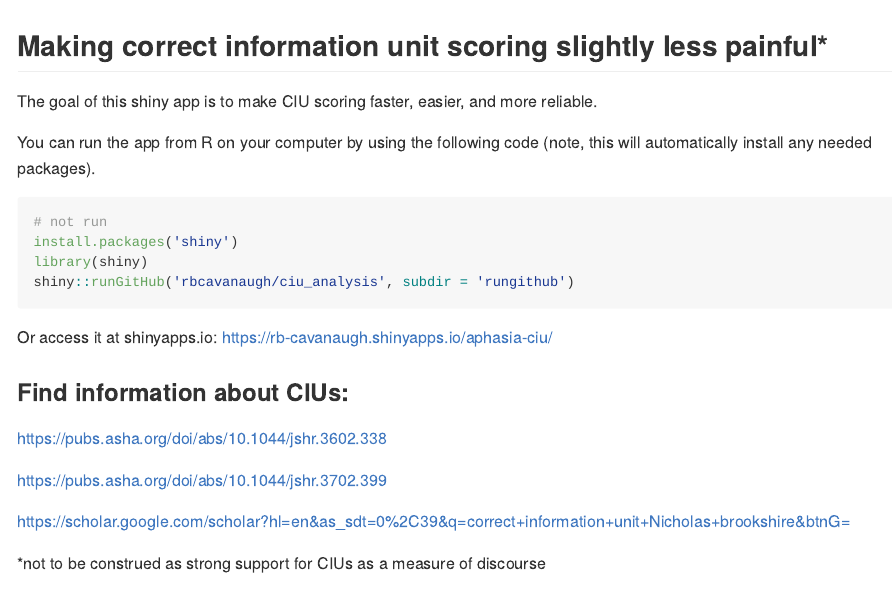
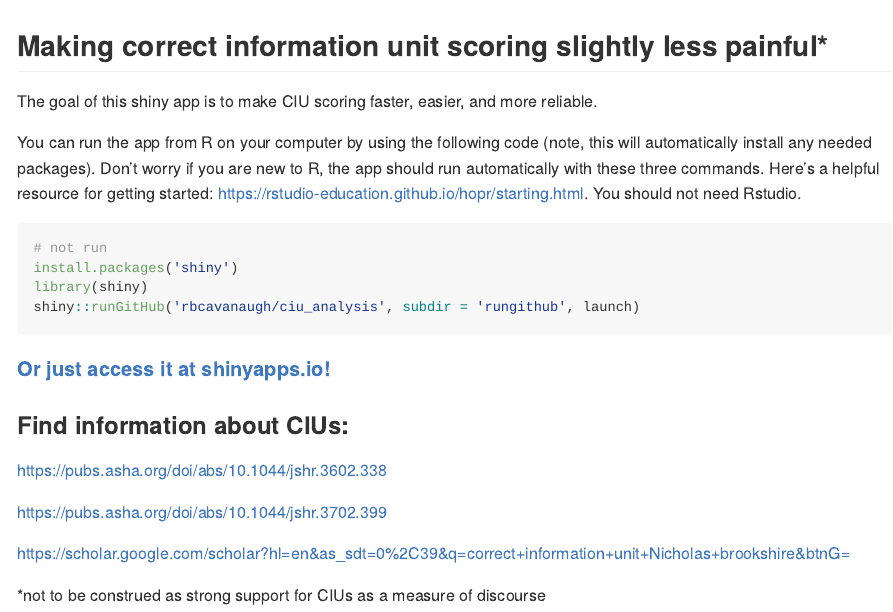
Before and after one commit to aphasia-apps/ciu_analysis, an R Markdown document (README.Rmd): the page in a window 1100 px wide, from its top. The pictures show the output file README.md that the author committed with the source, drawn offline in the style of GitHub.

Commit message:
aaaand final readme edits

````diff
--- a/README.Rmd
+++ b/README.Rmd
@@ -11,7 +11,7 @@ knitr::opts_chunk$set(
 )
 ```
 
-## Making correct information unit scoring slightly less painful*
+## Making correct information unit scoring slightly less painful\*
 
 <!-- badges: start -->
 
@@ -19,23 +19,23 @@ knitr::opts_chunk$set(
 
 The goal of this shiny app is to make CIU scoring faster, easier, and more reliable.
 
-You can run the app from R on your computer by using the following code (note, this will automatically install any needed packages).
+You can run the app from R on your computer by using the following code (note, this will automatically install any needed packages). Don't worry if you are new to R, the app should run automatically with these three commands. Here's a helpful resource for getting started: <https://rstudio-education.github.io/hopr/starting.html>. You should not need Rstudio.
 
 ```{r cars, eval=F}
 # not run
 install.packages('shiny')
 library(shiny)
-shiny::runGitHub('rbcavanaugh/ciu_analysis', subdir = 'rungithub')
+shiny::runGitHub('rbcavanaugh/ciu_analysis', subdir = 'rungithub', launch)
 ```
 
-Or access it at shinyapps.io: <https://rb-cavanaugh.shinyapps.io/aphasia-ciu/>
+#### [Or just access it at shinyapps.io!](https://rb-cavanaugh.shinyapps.io/aphasia-ciu/)
 
 ### Find information about CIUs:
 
-https://pubs.asha.org/doi/abs/10.1044/jshr.3602.338
+<https://pubs.asha.org/doi/abs/10.1044/jshr.3602.338>
 
-https://pubs.asha.org/doi/abs/10.1044/jshr.3702.399
+<https://pubs.asha.org/doi/abs/10.1044/jshr.3702.399>
 
-https://scholar.google.com/scholar?hl=en&as_sdt=0%2C39&q=correct+information+unit+Nicholas+brookshire&btnG=
+<https://scholar.google.com/scholar?hl=en&as_sdt=0%2C39&q=correct+information+unit+Nicholas+brookshire&btnG=>
 
- *not to be construed as strong support for CIUs as a measure of discourse
+\*not to be construed as strong support for CIUs as a measure of discourse
````
Also changed, not shown: README.md.
